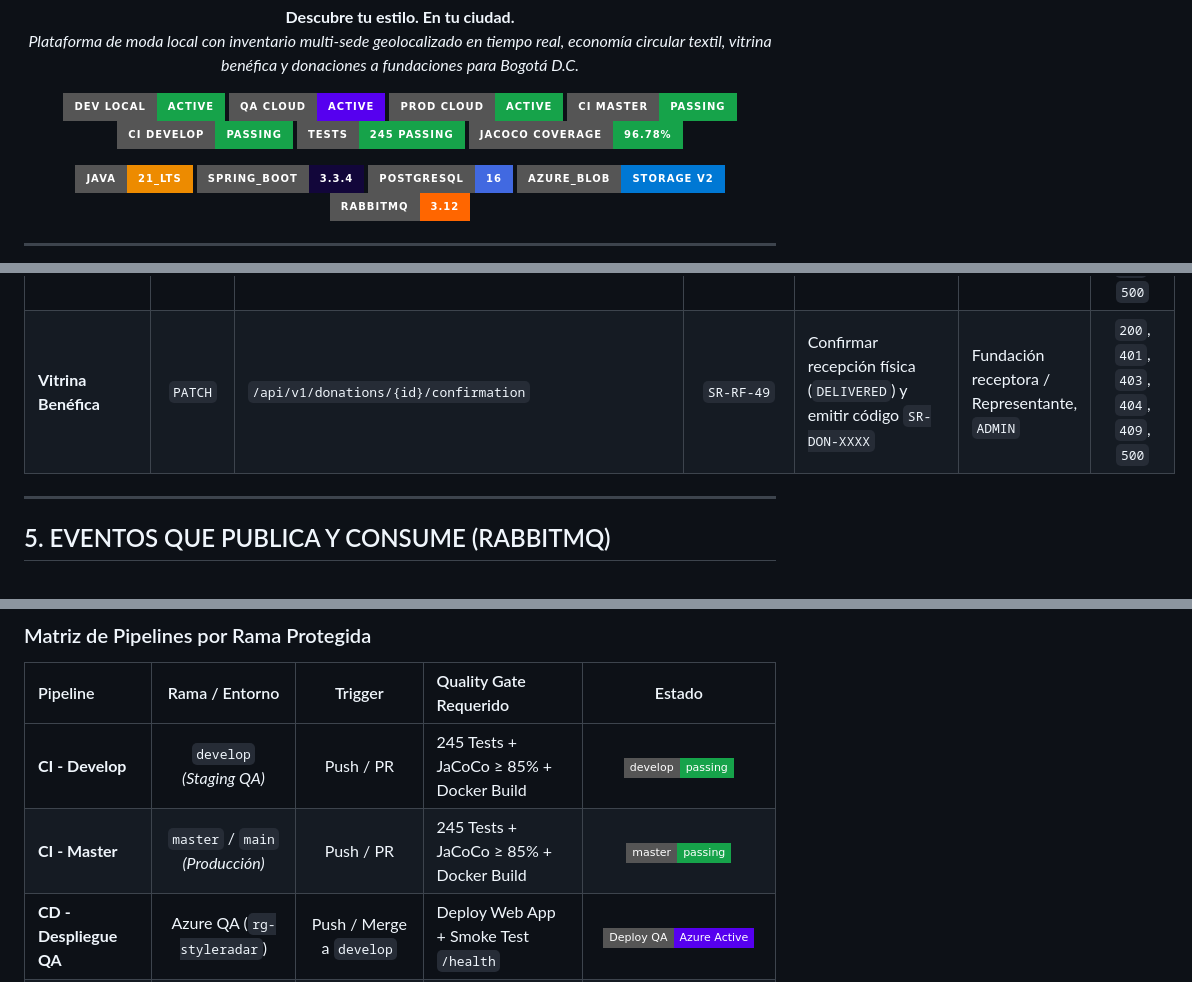
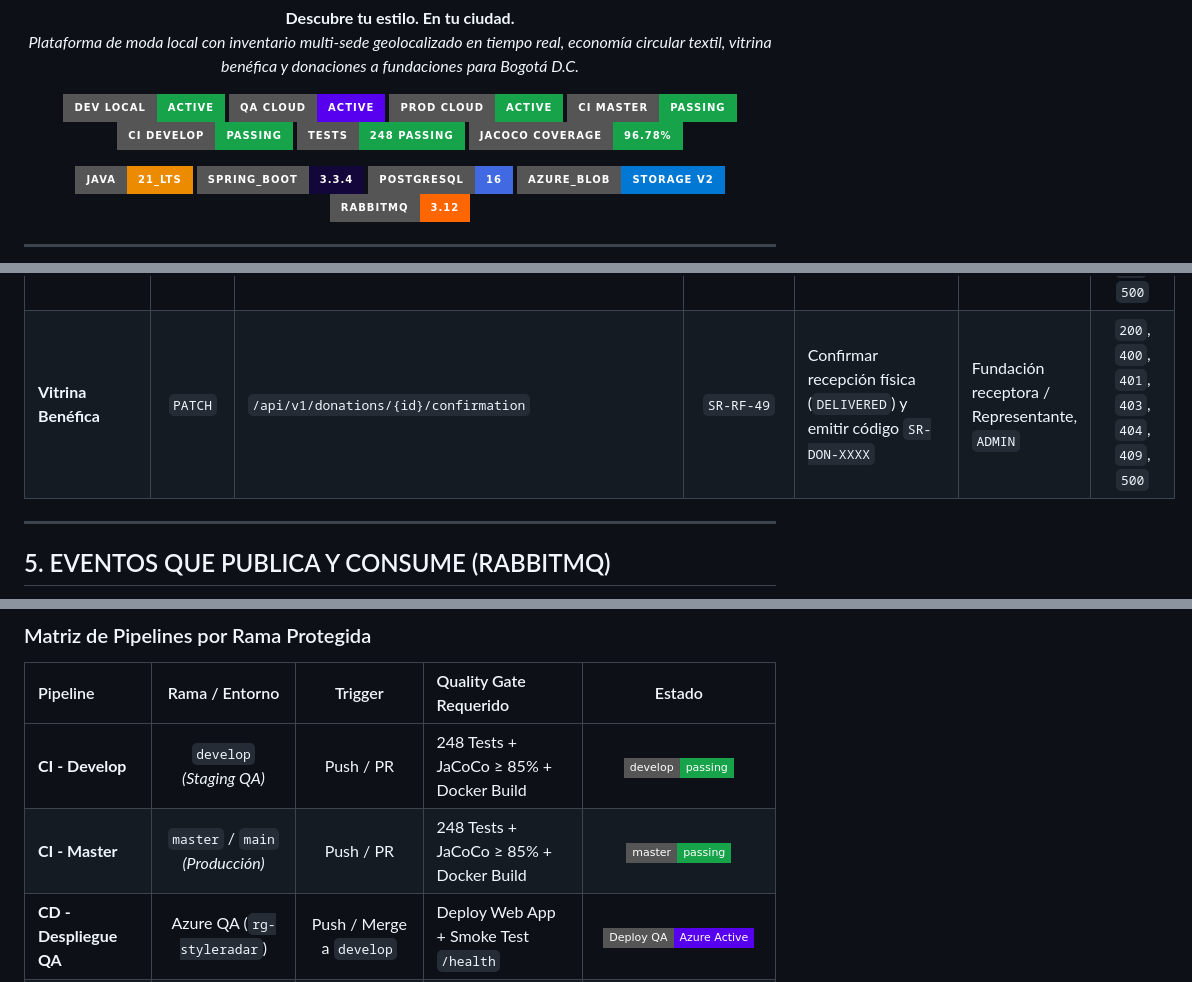
Before and after one commit to StyleRadar1/PT8080-Donations-Service, a Markdown page: README.md, 3 parts joined by grey strips. GitHub-like rendering; badges without logos.

```diff
--- a/README.md
+++ b/README.md
@@ -31,7 +31,7 @@
     <a href="#4-endpoints-y-enlace-a-swagger"><img src="https://img.shields.io/badge/PROD_CLOUD-Active-16A34A?style=for-the-badge&logo=microsoftazure&logoColor=white" alt="PROD Cloud Active" /></a>
     <a href="https://github.com/StyleRadar1/PT8080-Donations-Service/actions"><img src="https://img.shields.io/badge/CI_MASTER-passing-16A34A?style=for-the-badge&logo=githubactions&logoColor=white" alt="CI Master Status" /></a>
     <a href="https://github.com/StyleRadar1/PT8080-Donations-Service/actions"><img src="https://img.shields.io/badge/CI_DEVELOP-passing-16A34A?style=for-the-badge&logo=githubactions&logoColor=white" alt="CI Develop Status" /></a>
-    <a href="#9-pruebas-y-cobertura"><img src="https://img.shields.io/badge/Tests-245_Passing-16A34A?style=for-the-badge&logo=junit5&logoColor=white" alt="Tests 245 Passing" /></a>
+    <a href="#9-pruebas-y-cobertura"><img src="https://img.shields.io/badge/Tests-248_Passing-16A34A?style=for-the-badge&logo=junit5&logoColor=white" alt="Tests 248 Passing" /></a>
     <a href="#9-pruebas-y-cobertura"><img src="https://img.shields.io/badge/JaCoCo_Coverage-96.78%25-16A34A?style=for-the-badge&logo=codecov&logoColor=white" alt="Coverage" /></a>
   </p>
 
@@ -356,7 +357,7 @@ Todos los endpoints responden bajo el estándar **RFC 7807 (`application/problem
 | **Vitrina Benéfica** | `GET` | `/api/v1/donations/foundations/{foundationId}/requests` | `SR-RF-46` | Bandeja de solicitudes recibidas por la fundación (`?status=` opcional) | Fundación receptora / Representante, `ADMIN` | `200`, `401`, `403`, `500` |
 | **Vitrina Benéfica** | `PATCH` | `/api/v1/donations/{id}/decision` | `SR-RF-47` | Aceptar (`APPROVED`) o rechazar (`REJECTED`, revierte prenda a `AVAILABLE`) | Fundación receptora / Representante, `ADMIN` | `200`, `400`, `401`, `403`, `404`, `409`, `500` |
 | **Vitrina Benéfica** | `PATCH` | `/api/v1/donations/{id}/pickup` | `SR-RF-48` | Agendar franja horaria futura (`America/Bogota`) y punto de entrega | Donante, Fundación / Representante, `ADMIN` | `200`, `400`, `401`, `403`, `404`, `409`, `500` |
-| **Vitrina Benéfica** | `PATCH` | `/api/v1/donations/{id}/confirmation` | `SR-RF-49` | Confirmar recepción física (`DELIVERED`) y emitir código `SR-DON-XXXX` | Fundación receptora / Representante, `ADMIN` | `200`, `401`, `403`, `404`, `409`, `500` |
+| **Vitrina Benéfica** | `PATCH` | `/api/v1/donations/{id}/confirmation` | `SR-RF-49` | Confirmar recepción física (`DELIVERED`) y emitir código `SR-DON-XXXX` | Fundación receptora / Representante, `ADMIN` | `200`, `400`, `401`, `403`, `404`, `409`, `500` |
 
 ---
 
@@ -514,8 +515,8 @@ El ciclo de integración y despliegue continuo está automatizado en **GitHub Ac
 
 | Pipeline | Rama / Entorno | Trigger | Quality Gate Requerido | Estado |
 | :--- | :---: | :---: | :--- | :---: |
-| **CI - Develop** | `develop`<br>*(Staging QA)* | Push / PR | 245 Tests + JaCoCo ≥ 85% + Docker Build | [![CI Develop](https://img.shields.io/badge/develop-passing-16A34A?style=flat-square&logo=githubactions&logoColor=white)](https://github.com/StyleRadar1/PT8080-Donations-Service/actions) |
-| **CI - Master** | `master` / `main`<br>*(Producción)* | Push / PR | 245 Tests + JaCoCo ≥ 85% + Docker Build | [![CI Master](https://img.shields.io/badge/master-passing-16A34A?style=flat-square&logo=githubactions&logoColor=white)](https://github.com/StyleRadar1/PT8080-Donations-Service/actions) |
+| **CI - Develop** | `develop`<br>*(Staging QA)* | Push / PR | 248 Tests + JaCoCo ≥ 85% + Docker Build | [![CI Develop](https://img.shields.io/badge/develop-passing-16A34A?style=flat-square&logo=githubactions&logoColor=white)](https://github.com/StyleRadar1/PT8080-Donations-Service/actions) |
+| **CI - Master** | `master` / `main`<br>*(Producción)* | Push / PR | 248 Tests + JaCoCo ≥ 85% + Docker Build | [![CI Master](https://img.shields.io/badge/master-passing-16A34A?style=flat-square&logo=githubactions&logoColor=white)](https://github.com/StyleRadar1/PT8080-Donations-Service/actions) |
 | **CD - Despliegue QA** | Azure QA (`rg-styleradar`) | Push / Merge a `develop` | Deploy Web App + Smoke Test `/health` | [![Deploy QA](https://img.shields.io/badge/Deploy_QA-Azure_Active-5600EF?style=flat-square&logo=microsoftazure&logoColor=white)](https://styleradar-donaciones-qa-jmunar.azurewebsites.net/api/v1/swagger-ui/index.html) |
 | **CD - Despliegue PROD** | Azure PROD (`rg-styleradar`) | Push / Merge a `master` (CMV) | Aprobación CMV + Smoke Test `/health` | [![Deploy PROD](https://img.shields.io/badge/Deploy_PROD-Azure_Active-16A34A?style=flat-square&logo=microsoftazure&logoColor=white)](https://styleradar-donaciones-prod-jmunar.azurewebsites.net/api/v1/swagger-ui/index.html) |
 
```
Also changed, not shown: other parts of README.md (+9 -7 lines), docs/postman/README.md (added, +65 -0 lines), docs/postman/test-garment.png (added), 5 other files.
